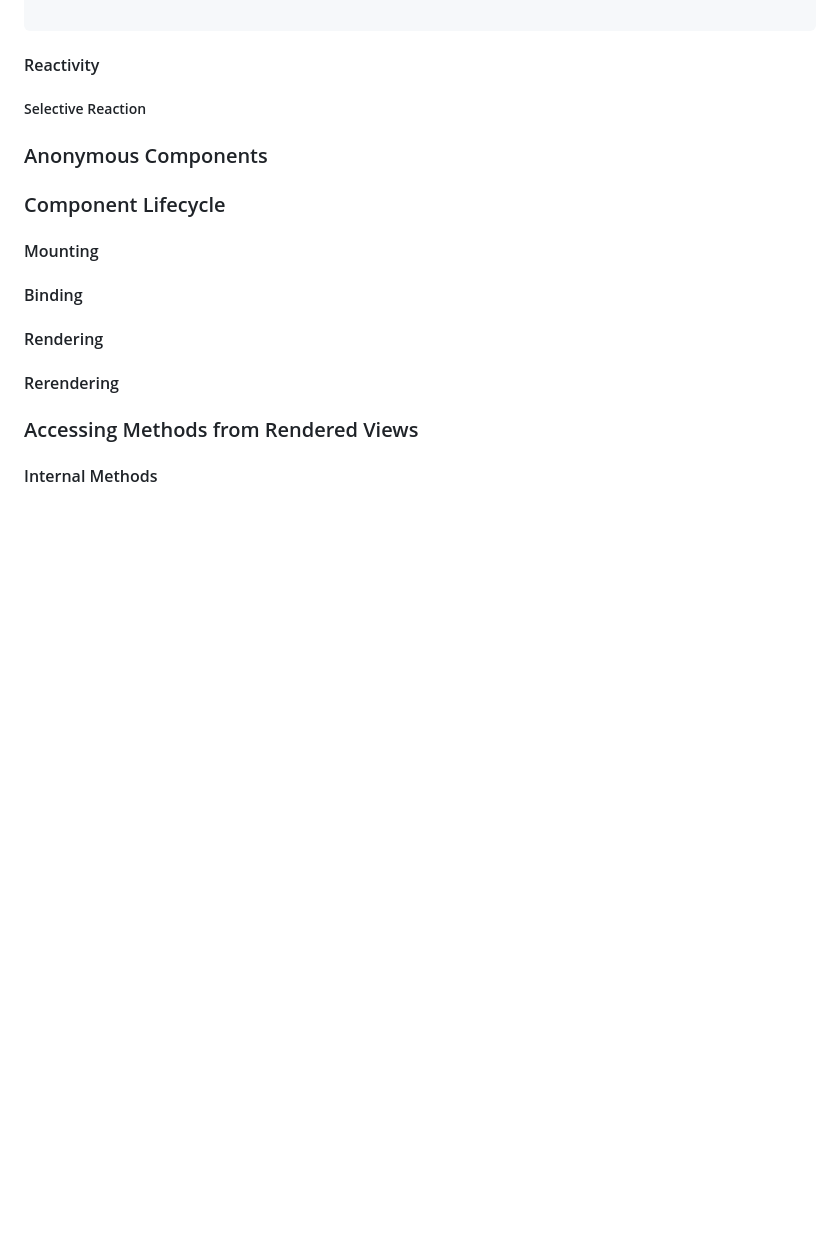
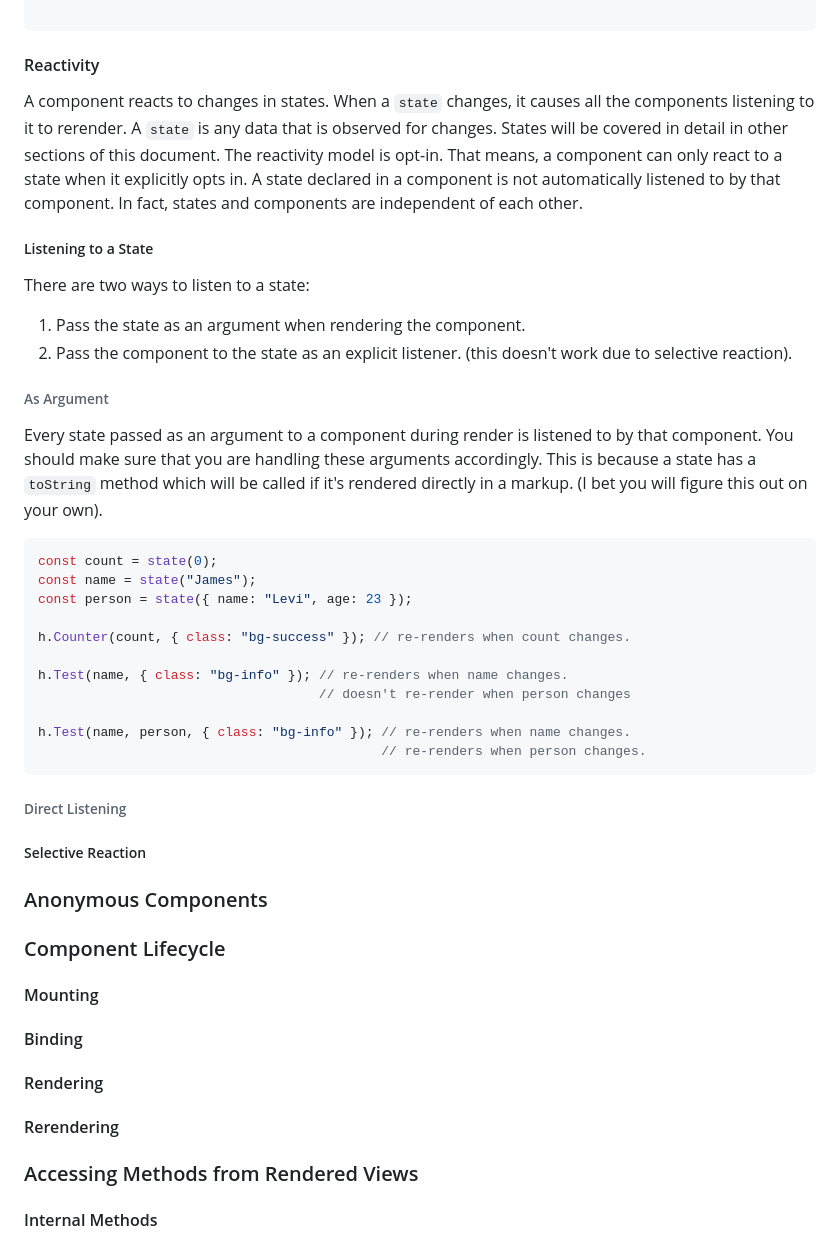
Before and after one commit to levizwannah/OpenScript.Js, a Markdown page: readme.md, the part around the change. GitHub-like rendering; blank space fills up the shorter version.

Commit message:
reactivity documentation

````diff
--- a/readme.md
+++ b/readme.md
@@ -904,6 +904,30 @@ Final output
 
 ```
 #### Reactivity
+A component reacts to changes in states. When a `state` changes, it causes all the components listening to it to rerender. A `state` is any data that is observed for changes. States will be covered in detail in other sections of this document. The reactivity model is opt-in. That means, a component can only react to a state when it explicitly opts in. A state declared in a component is not automatically listened to by that component. In fact, states and components are independent of each other.
+
+##### Listening to a State
+There are two ways to listen to a state:
+1. Pass the state as an argument when rendering the component.
+2. Pass the component to the state as an explicit listener. (this doesn't work due to selective reaction).
+
+###### As Argument
+Every state passed as an argument to a component during render is listened to by that component. You should make sure that you are handling these arguments accordingly. This is because a state has a `toString` method which will be called if it's rendered directly in a markup. (I bet you will figure this out on your own).
+
+```js
+const count = state(0);
+const name = state("James");
+const person = state({ name: "Levi", age: 23 });
+
+h.Counter(count, { class: "bg-success" }); // re-renders when count changes.
+
+h.Test(name, { class: "bg-info" }); // re-renders when name changes.
+                                    // doesn't re-render when person changes
+
+h.Test(name, person, { class: "bg-info" }); // re-renders when name changes.
+                                            // re-renders when person changes.
+```
+###### Direct Listening
 
 ##### Selective Reaction
 
````
